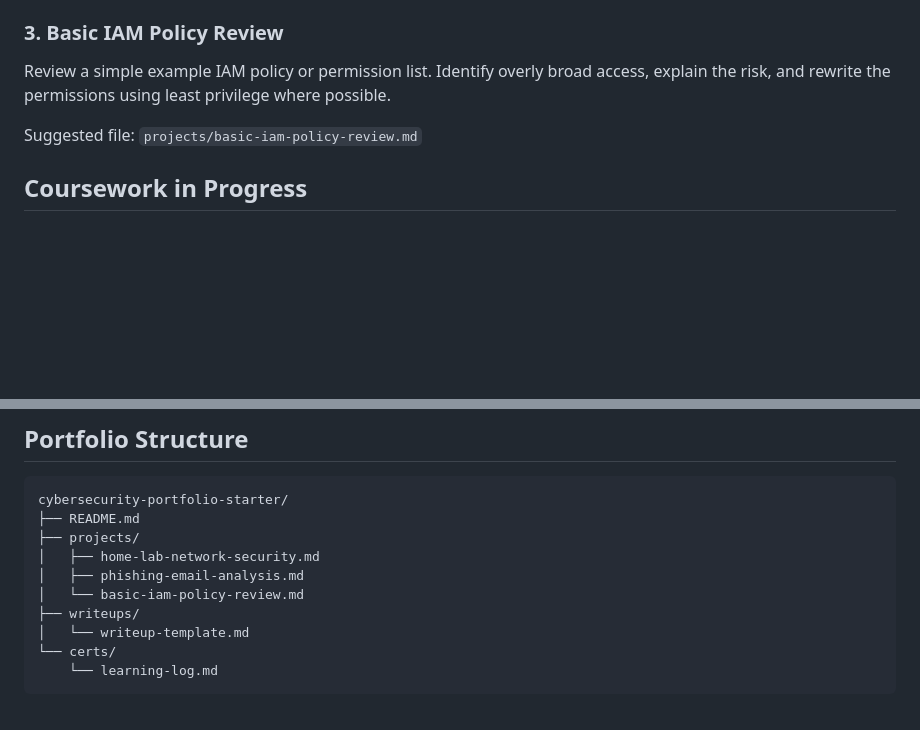
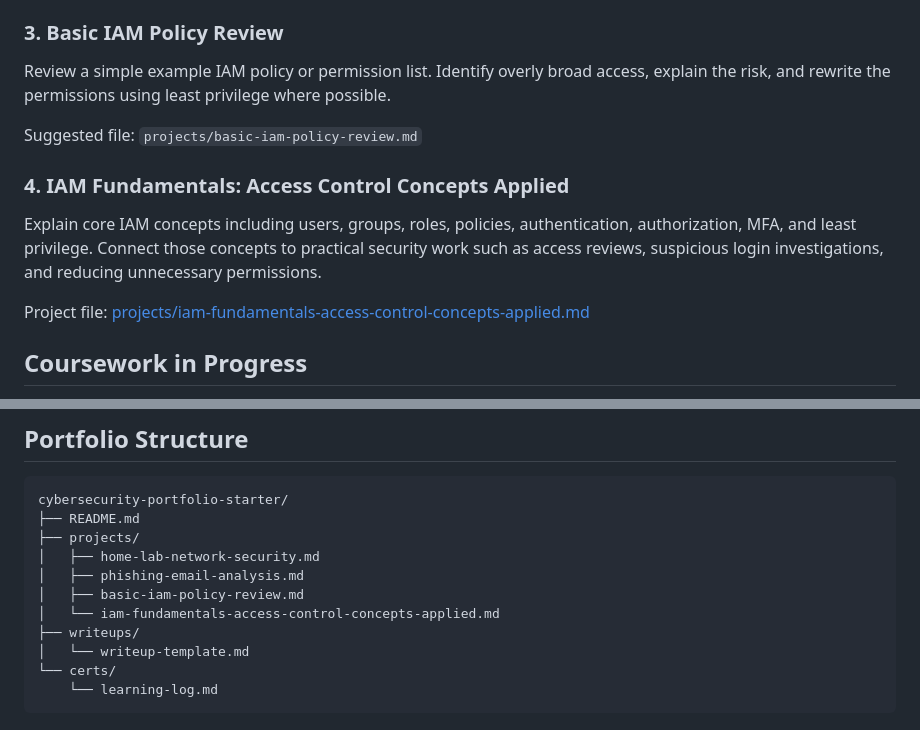
Before and after one commit to iahmad90/cybersecurity-portfolio-starter, a Markdown page: README.md, 2 parts joined by grey strips. Rendered like a GitHub page; blank space fills up the shorter version.

Commit message:
Add IAM fundamentals project writeup

```diff
--- a/README.md
+++ b/README.md
@@ -67,6 +67,12 @@ Review a simple example IAM policy or permission list. Identify overly broad acc
 
 Suggested file: `projects/basic-iam-policy-review.md`
 
+### 4. IAM Fundamentals: Access Control Concepts Applied
+
+Explain core IAM concepts including users, groups, roles, policies, authentication, authorization, MFA, and least privilege. Connect those concepts to practical security work such as access reviews, suspicious login investigations, and reducing unnecessary permissions.
+
+Project file: [projects/iam-fundamentals-access-control-concepts-applied.md](projects/iam-fundamentals-access-control-concepts-applied.md)
+
 ## Coursework in Progress
 
 - Sophia Learning coursework: active database and SQL learning
@@ -82,7 +88,8 @@ cybersecurity-portfolio-starter/
 ├── projects/
 │   ├── home-lab-network-security.md
 │   ├── phishing-email-analysis.md
-│   └── basic-iam-policy-review.md
+│   ├── basic-iam-policy-review.md
+│   └── iam-fundamentals-access-control-concepts-applied.md
 ├── writeups/
 │   └── writeup-template.md
 └── certs/
```
Also changed, not shown: projects/iam-fundamentals-access-control-concepts-applied.md (added, +69 -0 lines).
